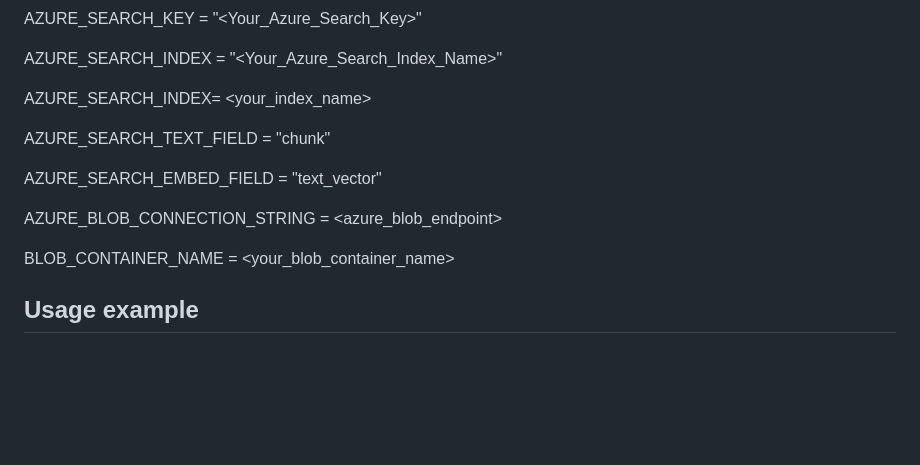
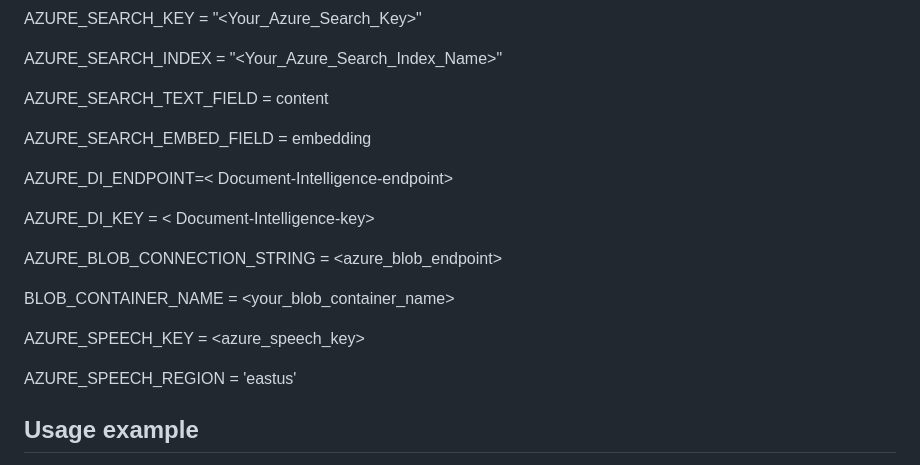
Before and after one commit to Danyabikaram/azure-ai-chatbot, a Markdown page: README.md, the part around the change. Rendered like a GitHub page; blank space fills up the shorter version.

```diff
--- a/README.md
+++ b/README.md
@@ -62,15 +62,21 @@ AZURE_SEARCH_KEY = "<Your_Azure_Search_Key>"
 
 AZURE_SEARCH_INDEX = "<Your_Azure_Search_Index_Name>"
 
-AZURE_SEARCH_INDEX= <your_index_name>
+AZURE_SEARCH_TEXT_FIELD = content
 
-AZURE_SEARCH_TEXT_FIELD = "chunk"
+AZURE_SEARCH_EMBED_FIELD = embedding
 
-AZURE_SEARCH_EMBED_FIELD = "text_vector"
+AZURE_DI_ENDPOINT=< Document-Intelligence-endpoint>
+
+AZURE_DI_KEY = < Document-Intelligence-key>
 
 AZURE_BLOB_CONNECTION_STRING = <azure_blob_endpoint>
 
 BLOB_CONTAINER_NAME = <your_blob_container_name>
+
+AZURE_SPEECH_KEY = <azure_speech_key>
+
+AZURE_SPEECH_REGION = 'eastus'
 
 
 
```
